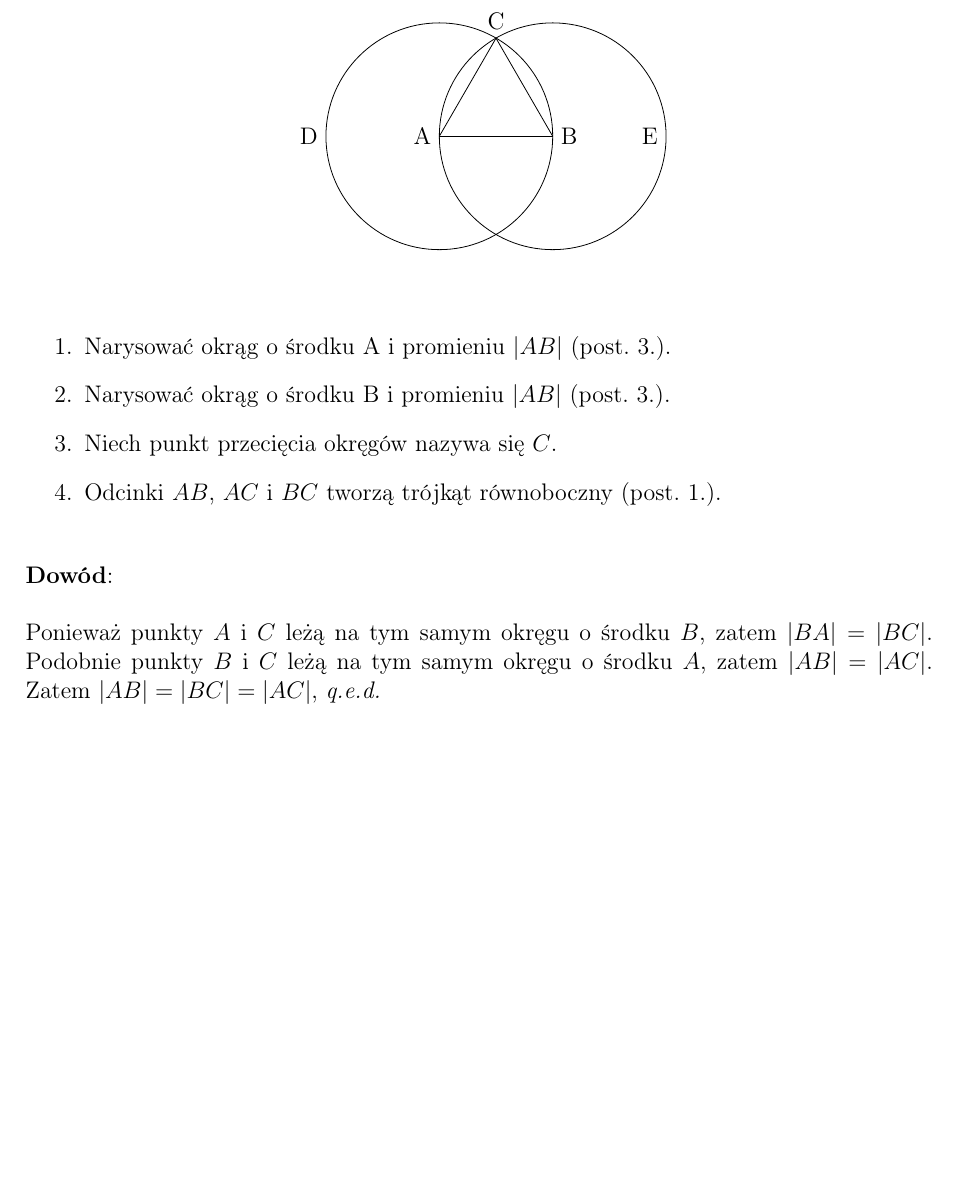
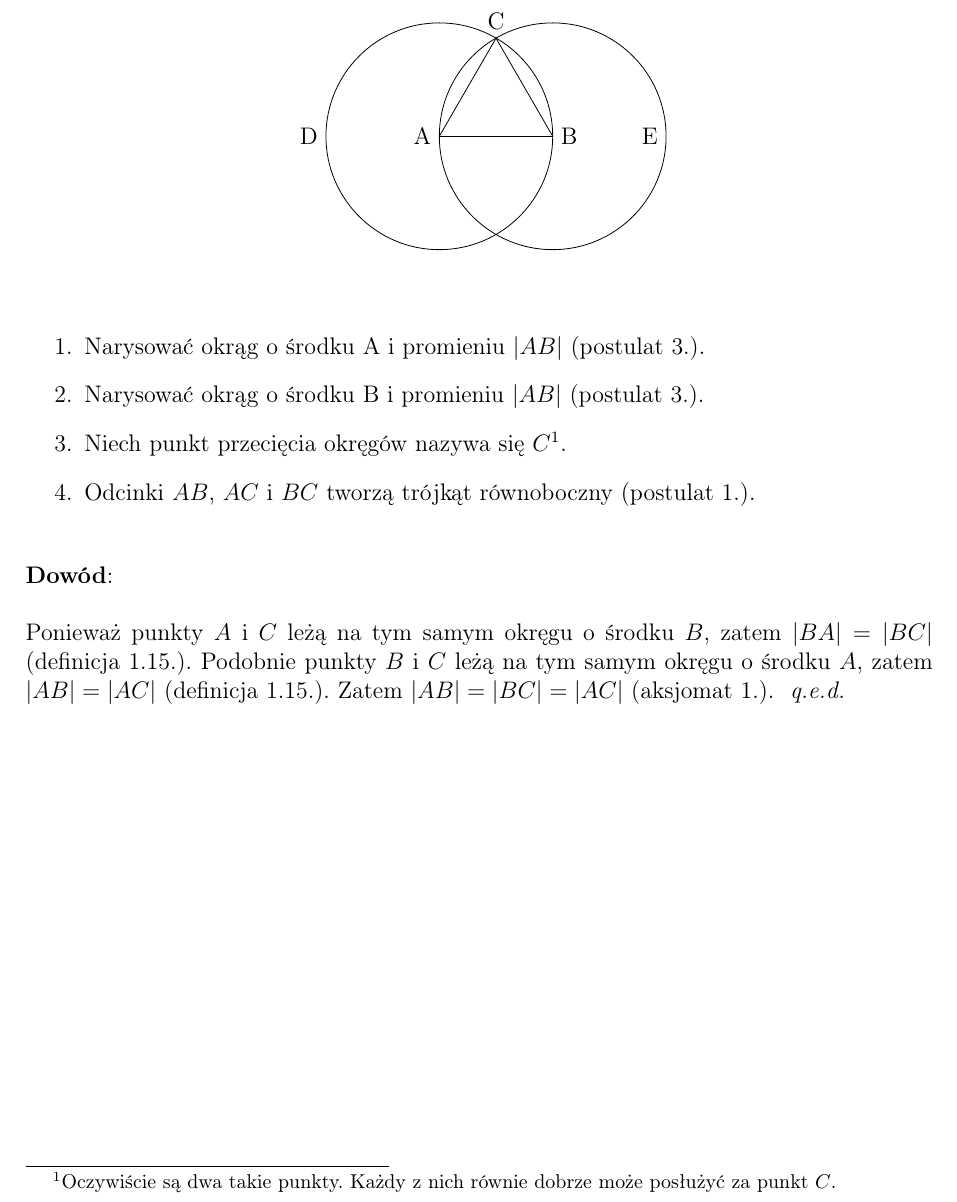
Before and after one commit to Sventimir/euclids-elements, a LaTeX document (elements.tex, which reads style.sty): part of the page, cut so that both start at the same text, the shorter picture padded with empty space. Compiled offline with pdfLaTeX.

Commit message:
Add soem shortcuts to the stylesheet.

```diff
--- a/elements.tex
+++ b/elements.tex
@@ -45,15 +45,21 @@ podstawie $AB$.
 \end{figure}
 
 \begin{enumerate}
-    \item Narysować okrąg o środku A i promieniu $|AB|$ (post. 3.).
-    \item Narysować okrąg o środku B i promieniu $|AB|$ (post. 3.).
-    \item Niech punkt przecięcia okręgów nazywa się $C$.
-    \item Odcinki $AB$, $AC$ i $BC$ tworzą trójkąt równoboczny (post. 1.).
+    \item Narysować okrąg o środku A i promieniu $|AB|$ \post{3}.
+    \item Narysować okrąg o środku B i promieniu $|AB|$ \post{3}.
+    \item Niech punkt przecięcia okręgów nazywa się $C$\footnote{
+        Oczywiście są dwa takie punkty. Każdy z nich równie dobrze może posłużyć
+        za punkt $C$.
+    }.
+    \item Odcinki $AB$, $AC$ i $BC$ tworzą trójkąt równoboczny \post{1}.
 \end{enumerate}
 
-\textbf{Dowód}:
+\proof {
+    Ponieważ punkty $A$ i $C$ leżą na tym samym okręgu o środku $B$, zatem $|BA| =
+    |BC|$ \defin{1.15}.
+    Podobnie punkty $B$ i $C$ leżą na tym samym okręgu o środku $A$, zatem $|AB| =
+    |AC|$ \defin{1.15}.
+    Zatem $|AB| = |BC| = |AC|$ \axiom{1}.
+}
 
-Ponieważ punkty $A$ i $C$ leżą na tym samym okręgu o środku $B$, zatem $|BA| = |BC|$.
-Podobnie punkty $B$ i $C$ leżą na tym samym okręgu o środku $A$, zatem $|AB| = |AC|$.
-Zatem $|AB| = |BC| = |AC|$, \emph{q.e.d.}
 \end{document}
--- a/style.sty
+++ b/style.sty
@@ -1,3 +1,7 @@
 \ProvidesPackage{style}
 
 %% Style
+
+\newcommand{\qed}{\emph{q.e.d.}}
+
+\newcommand{\proof}[1]{
```
Also changed, not shown: style.sty (8 more changed lines).
